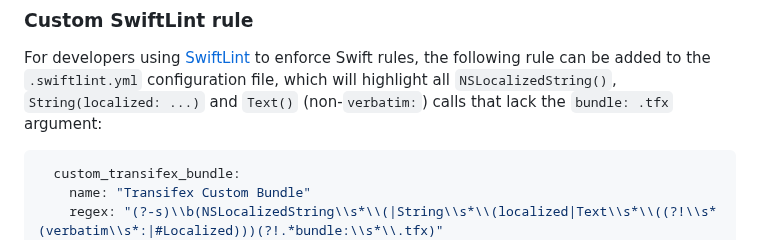
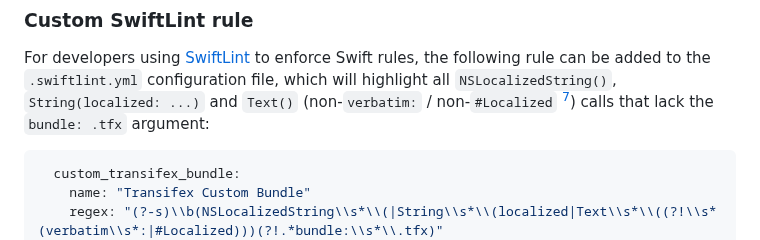
Before and after one commit to transifex/transifex-swift, a Markdown page: README.md, the part around one of its changes. Rendered like a GitHub page.

Commit message:
Minor README change on SwiftLint rule

````diff
--- a/README.md
+++ b/README.md
@@ -546,7 +546,8 @@ Bundle.tfx.localizedString(forKey: "Go back to the abyss!",
 For developers using [SwiftLint](https://github.com/realm/SwiftLint/) to enforce
 Swift rules, the following rule can be added to the `.swiftlint.yml` configuration
 file, which will highlight all `NSLocalizedString()`, `String(localized: ...)`
-and `Text()` (non-`verbatim:`) calls that lack the `bundle: .tfx` argument:
+and `Text()` (non-`verbatim:` / non-`#Localized` [^1]) calls that lack the
+`bundle: .tfx` argument:
 
 ```yml
   custom_transifex_bundle:
````
Also changed, not shown: other parts of README.md (+2 -0 lines).
